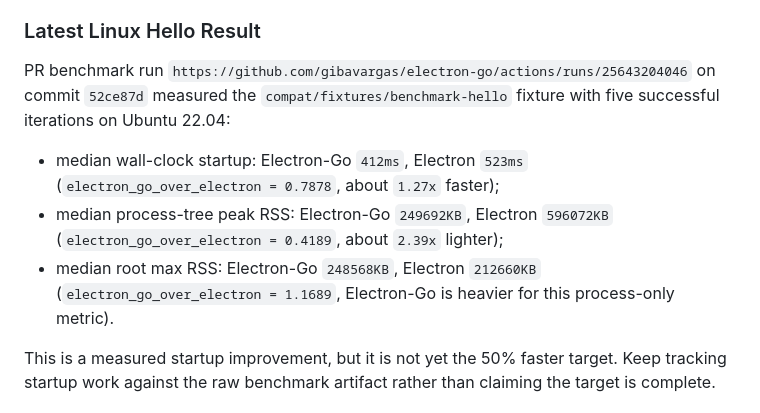
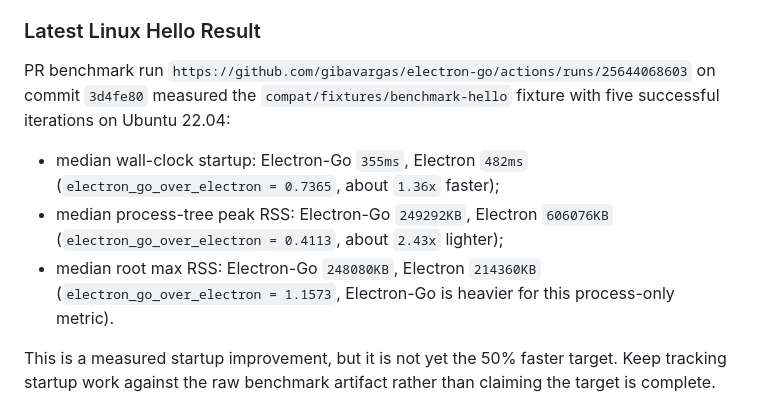
Before and after one commit to gibavargas/golectron, a Markdown page: docs/benchmarks.md, the part around the change. Drawn GitHub-style.

Commit message:
Document improved Linux startup benchmark

```diff
--- a/docs/benchmarks.md
+++ b/docs/benchmarks.md
@@ -90,16 +90,16 @@ Do not cite those metrics from this runner until they are implemented.
 ### Latest Linux Hello Result
 
 PR benchmark run
-`https://github.com/gibavargas/electron-go/actions/runs/25643204046` on commit
-`52ce87d` measured the `compat/fixtures/benchmark-hello` fixture with five
+`https://github.com/gibavargas/electron-go/actions/runs/25644068603` on commit
+`3d4fe80` measured the `compat/fixtures/benchmark-hello` fixture with five
 successful iterations on Ubuntu 22.04:
 
-- median wall-clock startup: Electron-Go `412ms`, Electron `523ms`
-  (`electron_go_over_electron = 0.7878`, about `1.27x` faster);
-- median process-tree peak RSS: Electron-Go `249692KB`, Electron `596072KB`
-  (`electron_go_over_electron = 0.4189`, about `2.39x` lighter);
-- median root max RSS: Electron-Go `248568KB`, Electron `212660KB`
-  (`electron_go_over_electron = 1.1689`, Electron-Go is heavier for this
+- median wall-clock startup: Electron-Go `355ms`, Electron `482ms`
+  (`electron_go_over_electron = 0.7365`, about `1.36x` faster);
+- median process-tree peak RSS: Electron-Go `249292KB`, Electron `606076KB`
+  (`electron_go_over_electron = 0.4113`, about `2.43x` lighter);
+- median root max RSS: Electron-Go `248080KB`, Electron `214360KB`
+  (`electron_go_over_electron = 1.1573`, Electron-Go is heavier for this
   process-only metric).
 
 This is a measured startup improvement, but it is not yet the 50% faster target.
```
